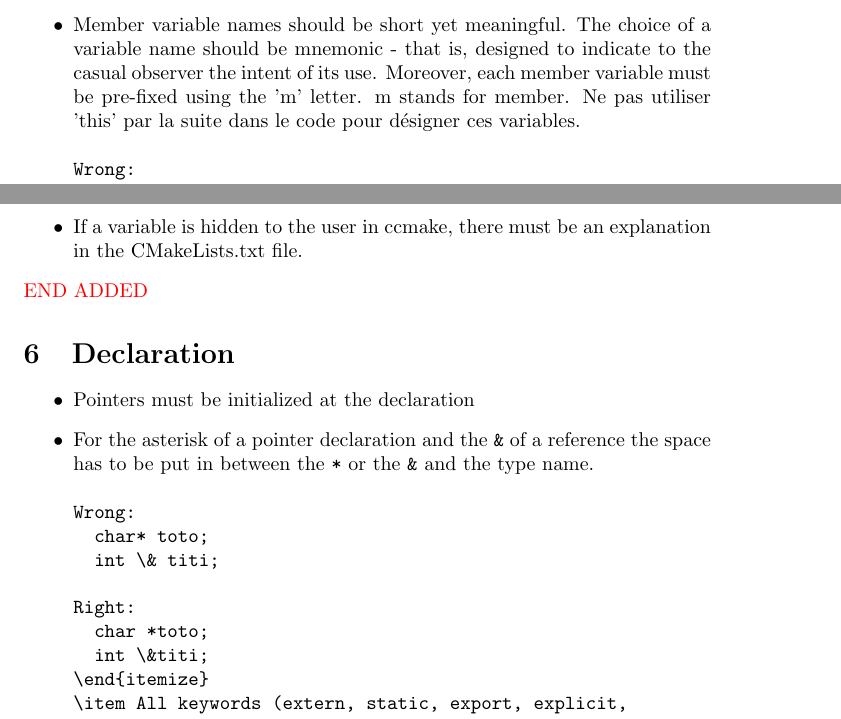
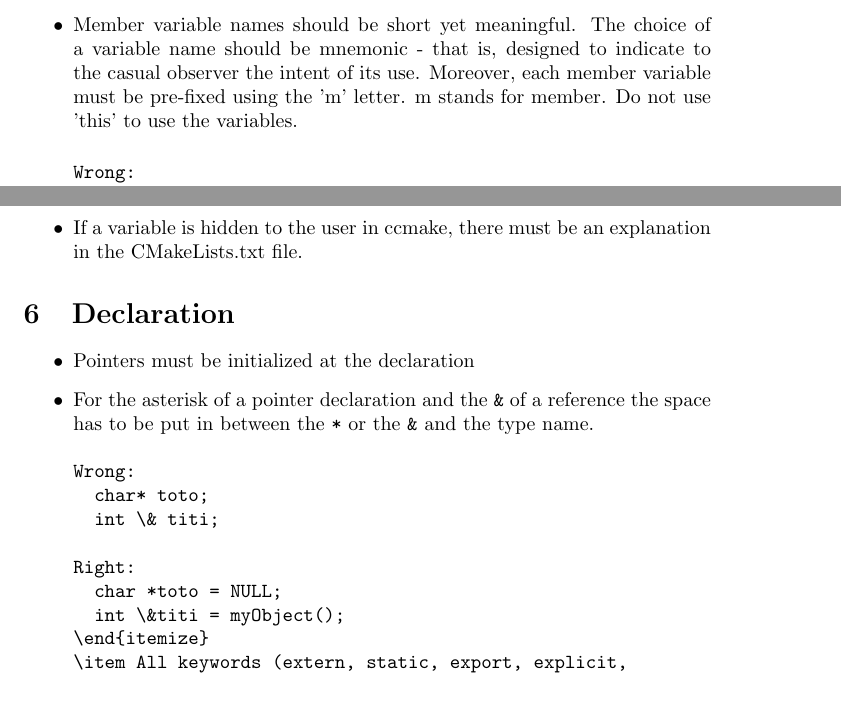
Before and after one commit to SysFera/vishnu, a LaTeX document (core/standards/codingStandard.tex): two parts of pages 3 and 7 of 10, joined at a grey line, cut so that both start at the same text. Compiled offline with pdfLaTeX.

```diff
--- a/core/codingStandard/codingStandard.tex
+++ b/core/standards/codingStandard.tex
@@ -151,7 +151,8 @@
  variable name should be mnemonic - that is, designed to indicate to the
  casual observer the intent of its use. Moreover, each member
  variable must be pre-fixed using the 'm' letter. m stands for member.
-Ne pas utiliser 'this' par la suite dans le code pour désigner ces variables.
+ Do not use 'this' to use the variables.
+
 \begin{verbatim}
 Wrong:
   float minimum;
@@ -314,7 +314,6 @@
 \item If a variable is hidden to the user in ccmake, there must be an
   explanation in the CMakeLists.txt file.
 \end{itemize}
-\textcolor{red}{END ADDED}
 
 \section{Declaration}
 \begin{itemize}
@@ -328,8 +327,8 @@
   int \& titi;
 
 Right:
-  char *toto;
-  int \&titi;
+  char *toto = NULL;
+  int \&titi = myObject();
 \end{itemize}
 \item All keywords (extern, static, export, explicit,
  inline, ...) and the return type must be on the line line the function
```
Also changed, not shown: core/standards/doc/APIM2DB/apim2db.tex (renamed from doc/APIM2DB/apim2db.tex, +5 -0 lines), core/standards/Makefile (renamed from core/codingStandard/Makefile), core/standards/codingStandard.pdf (renamed from core/codingStandard/codingStandard.pdf), core/standards/doc/APIM2DB/Makefile (renamed from doc/APIM2DB/Makefile), core/standards/doc/APIM2DB/apim2db.pdf (added), doc/APIM2DB/apim2db.pdf (deleted), core/standards/codingStandard.tex (1 more changed lines).
